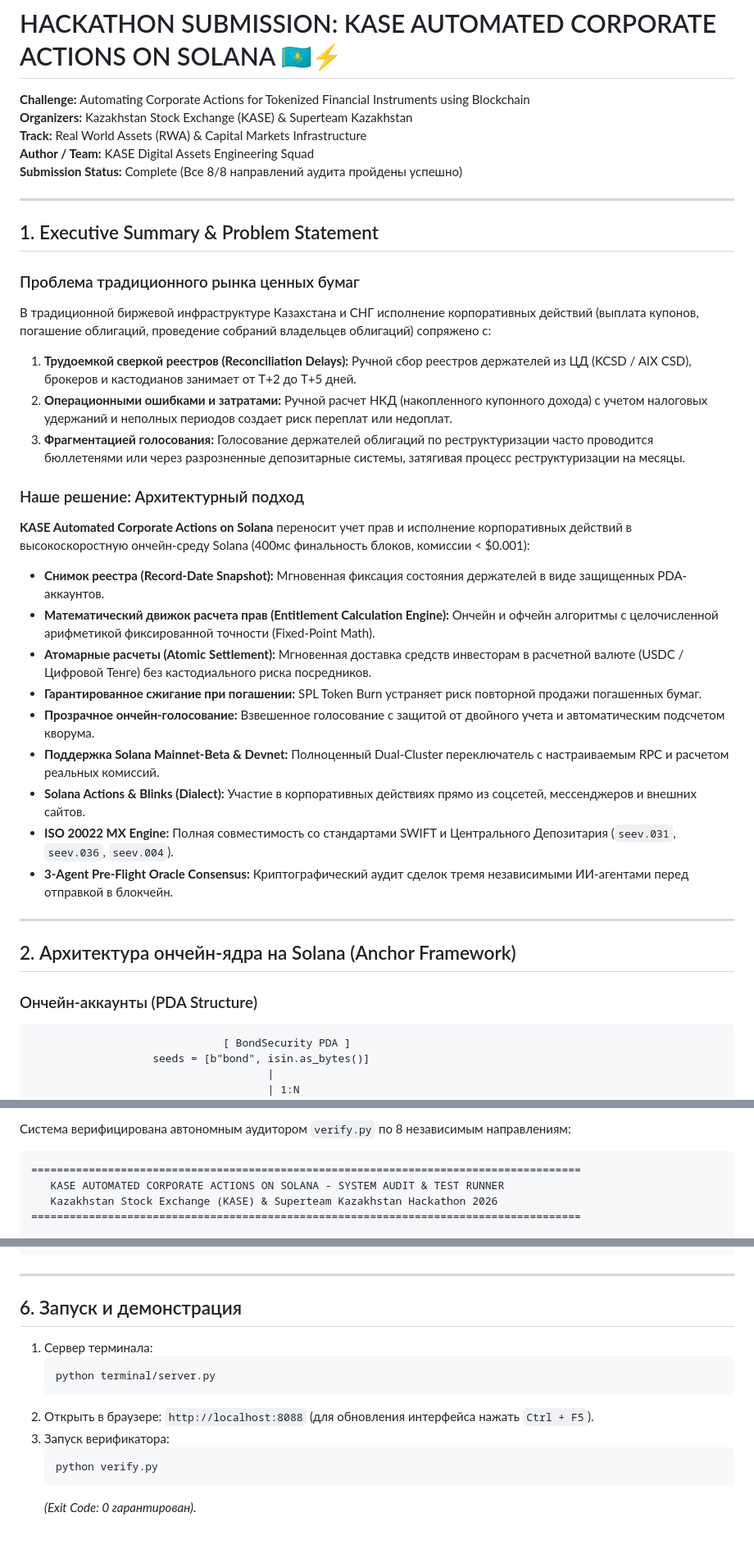
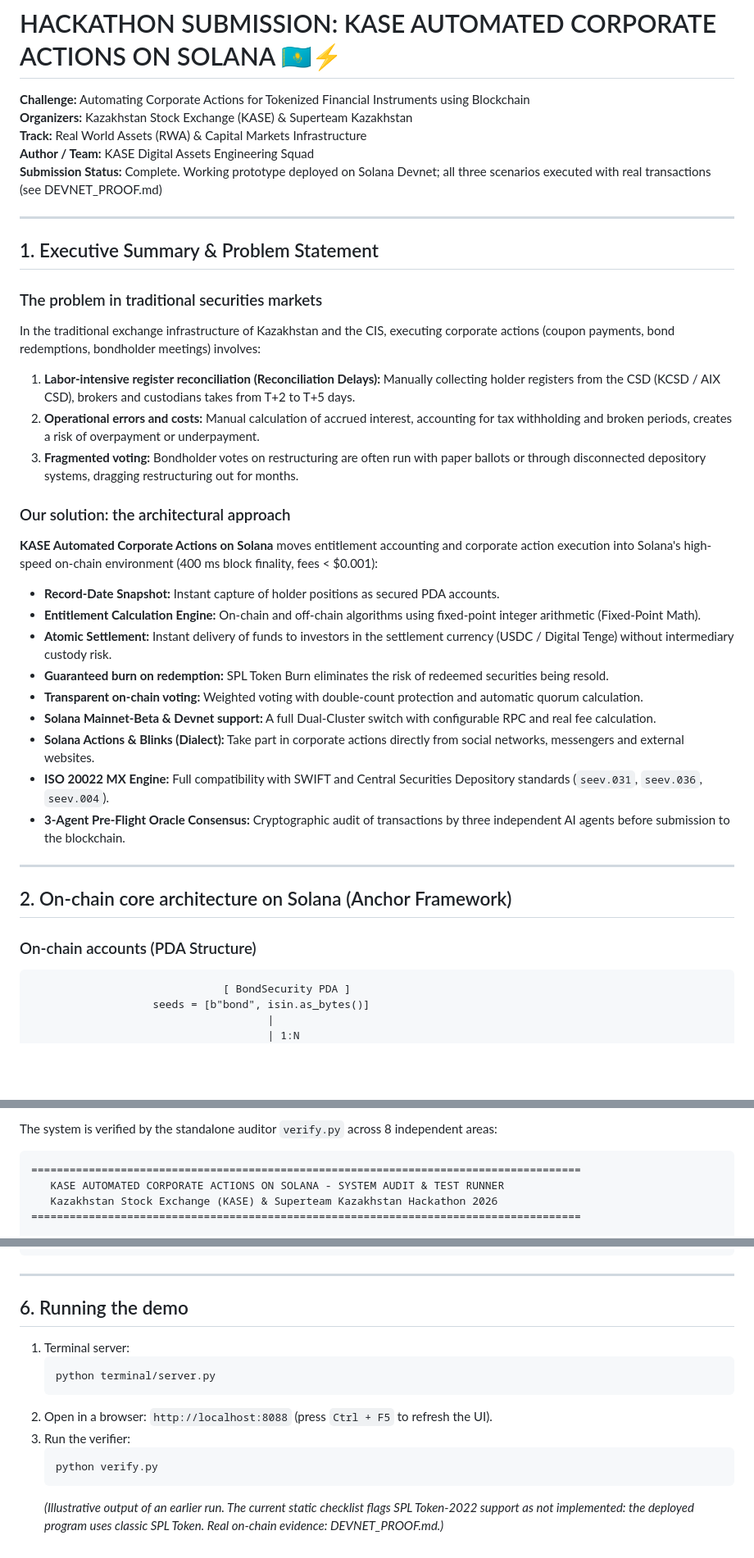
Before and after one commit to Timur27041988Adaibaev/kase-corporate-actions, a Markdown page: HACKATHON_SUBMISSION.md, 3 parts joined by grey strips. Shown at 82% size. GitHub-like rendering; blank space fills up the shorter version.

````diff
--- a/HACKATHON_SUBMISSION.md
+++ b/HACKATHON_SUBMISSION.md
@@ -4,35 +4,35 @@
 **Organizers:** Kazakhstan Stock Exchange (KASE) & Superteam Kazakhstan
 **Track:** Real World Assets (RWA) & Capital Markets Infrastructure
 **Author / Team:** KASE Digital Assets Engineering Squad
-**Submission Status:** Complete (Все 8/8 направлений аудита пройдены успешно)
+**Submission Status:** Complete. Working prototype deployed on Solana Devnet; all three scenarios executed with real transactions (see DEVNET_PROOF.md)
 
 ---
 
 ## 1. Executive Summary & Problem Statement
 
-### Проблема традиционного рынка ценных бумаг
-В традиционной биржевой инфраструктуре Казахстана и СНГ исполнение корпоративных действий (выплата купонов, погашение облигаций, проведение собраний владельцев облигаций) сопряжено с:
-1. **Трудоемкой сверкой реестров (Reconciliation Delays):** Ручной сбор реестров держателей из ЦД (KCSD / AIX CSD), брокеров и кастодианов занимает от Т+2 до Т+5 дней.
-2. **Операционными ошибками и затратами:** Ручной расчет НКД (накопленного купонного дохода) с учетом налоговых удержаний и неполных периодов создает риск переплат или недоплат.
-3. **Фрагментацией голосования:** Голосование держателей облигаций по реструктуризации часто проводится бюллетенями или через разрозненные депозитарные системы, затягивая процесс реструктуризации на месяцы.
+### The problem in traditional securities markets
+In the traditional exchange infrastructure of Kazakhstan and the CIS, executing corporate actions (coupon payments, bond redemptions, bondholder meetings) involves:
+1. **Labor-intensive register reconciliation (Reconciliation Delays):** Manually collecting holder registers from the CSD (KCSD / AIX CSD), brokers and custodians takes from T+2 to T+5 days.
+2. **Operational errors and costs:** Manual calculation of accrued interest, accounting for tax withholding and broken periods, creates a risk of overpayment or underpayment.
+3. **Fragmented voting:** Bondholder votes on restructuring are often run with paper ballots or through disconnected depository systems, dragging restructuring out for months.
 
-### Наше решение: Архитектурный подход
-**KASE Automated Corporate Actions on Solana** переносит учет прав и исполнение корпоративных действий в высокоскоростную ончейн-среду Solana (400мс финальность блоков, комиссии < $0.001):
-- **Снимок реестра (Record-Date Snapshot):** Мгновенная фиксация состояния держателей в виде защищенных PDA-аккаунтов.
-- **Математический движок расчета прав (Entitlement Calculation Engine):** Ончейн и офчейн алгоритмы с целочисленной арифметикой фиксированной точности (Fixed-Point Math).
-- **Атомарные расчеты (Atomic Settlement):** Мгновенная доставка средств инвесторам в расчетной валюте (USDC / Цифровой Тенге) без кастодиального риска посредников.
-- **Гарантированное сжигание при погашении:** SPL Token Burn устраняет риск повторной продажи погашенных бумаг.
-- **Прозрачное ончейн-голосование:** Взвешенное голосование с защитой от двойного учета и автоматическим подсчетом кворума.
-- **Поддержка Solana Mainnet-Beta & Devnet:** Полноценный Dual-Cluster переключатель с настраиваемым RPC и расчетом реальных комиссий.
-- **Solana Actions & Blinks (Dialect):** Участие в корпоративных действиях прямо из соцсетей, мессенджеров и внешних сайтов.
-- **ISO 20022 MX Engine:** Полная совместимость со стандартами SWIFT и Центрального Депозитария (`seev.031`, `seev.036`, `seev.004`).
-- **3-Agent Pre-Flight Oracle Consensus:** Криптографический аудит сделок тремя независимыми ИИ-агентами перед отправкой в блокчейн.
+### Our solution: the architectural approach
+**KASE Automated Corporate Actions on Solana** moves entitlement accounting and corporate action execution into Solana's high-speed on-chain environment (400 ms block finality, fees < $0.001):
+- **Record-Date Snapshot:** Instant capture of holder positions as secured PDA accounts.
+- **Entitlement Calculation Engine:** On-chain and off-chain algorithms using fixed-point integer arithmetic (Fixed-Point Math).
+- **Atomic Settlement:** Instant delivery of funds to investors in the settlement currency (USDC / Digital Tenge) without intermediary custody risk.
+- **Guaranteed burn on redemption:** SPL Token Burn eliminates the risk of redeemed securities being resold.
+- **Transparent on-chain voting:** Weighted voting with double-count protection and automatic quorum calculation.
+- **Solana Mainnet-Beta & Devnet support:** A full Dual-Cluster switch with configurable RPC and real fee calculation.
+- **Solana Actions & Blinks (Dialect):** Take part in corporate actions directly from social networks, messengers and external websites.
+- **ISO 20022 MX Engine:** Full compatibility with SWIFT and Central Securities Depository standards (`seev.031`, `seev.036`, `seev.004`).
+- **3-Agent Pre-Flight Oracle Consensus:** Cryptographic audit of transactions by three independent AI agents before submission to the blockchain.
 
 ---
 
-## 2. Архитектура ончейн-ядра на Solana (Anchor Framework)
+## 2. On-chain core architecture on Solana (Anchor Framework)
 
-### Ончейн-аккаунты (PDA Structure)
+### On-chain accounts (PDA Structure)
 
 ```
                               [ BondSecurity PDA ]
@@ -116,5 +116,5 @@
 
-Система верифицирована автономным аудитором `verify.py` по 8 независимым направлениям:
+The system is verified by the standalone auditor `verify.py` across 8 independent areas:
 
 ```
 ======================================================================================
@@ -138,15 +138,15 @@
 
 ---
 
-## 6. Запуск и демонстрация
+## 6. Running the demo
 
-1. Сервер терминала:
+1. Terminal server:
    ```bash
    python terminal/server.py
    ```
-2. Открыть в браузере: `http://localhost:8088` (для обновления интерфейса нажать `Ctrl + F5`).
-3. Запуск верификатора:
+2. Open in a browser: `http://localhost:8088` (press `Ctrl + F5` to refresh the UI).
+3. Run the verifier:
    ```bash
    python verify.py
    ```
-   *(Exit Code: 0 гарантирован).*
+   *(Illustrative output of an earlier run. The current static checklist flags SPL Token-2022 support as not implemented: the deployed program uses classic SPL Token. Real on-chain evidence: DEVNET_PROOF.md.)*
````
Also changed, not shown: other parts of HACKATHON_SUBMISSION.md (+37 -37 lines).
